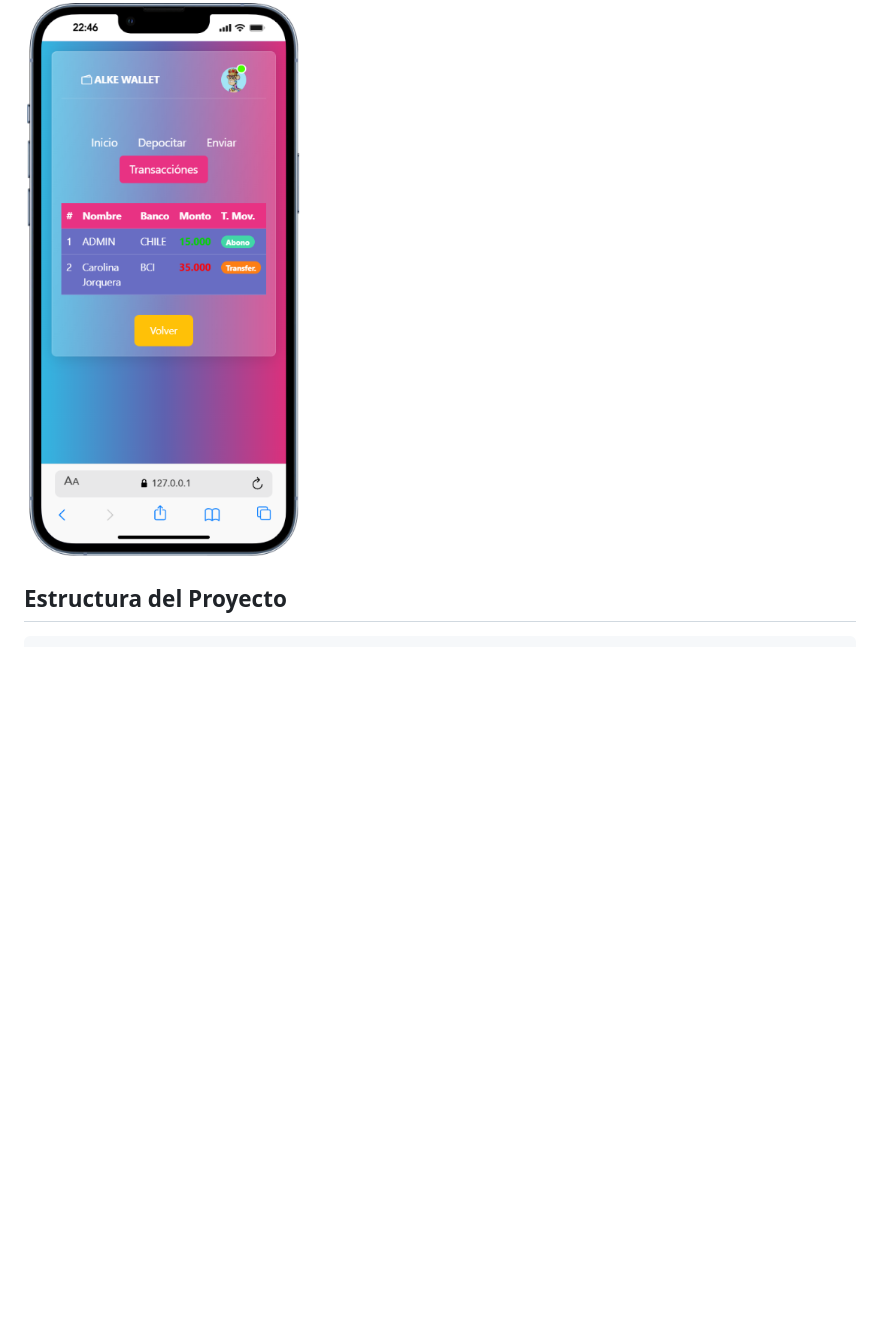
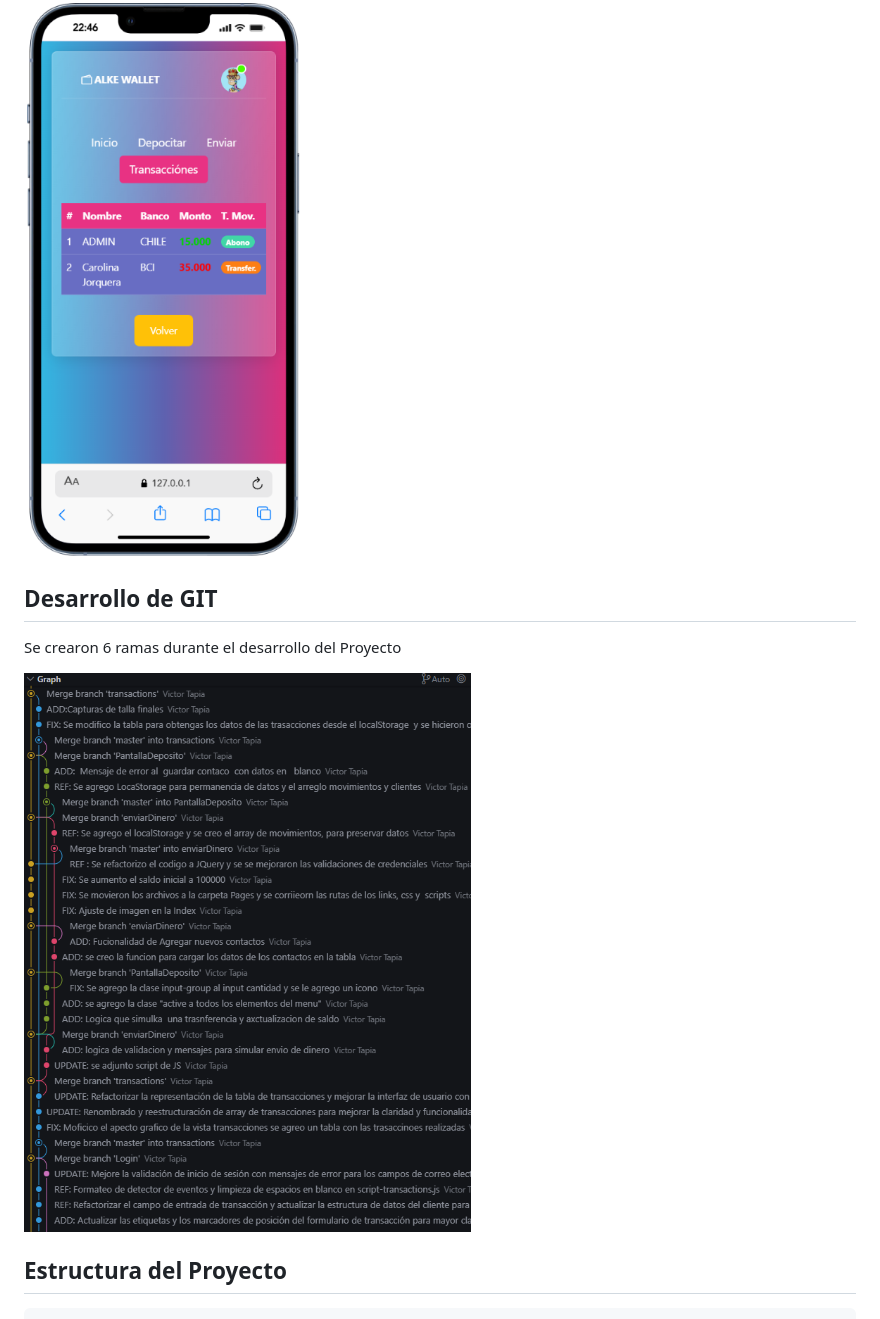
Before and after one commit to VictorTapiaEgana/ALKEWALLET, a Markdown page: README.md, the part around the change. Drawn GitHub-style; blank space fills up the shorter version.

Commit message:
ADD: Detalle de uso de branches del proyecto

```diff
--- a/README.md
+++ b/README.md
@@ -73,6 +73,11 @@ La pantalla de transacciones muestra un detalle de los Abonos y transacciones re
 
 
 
+## Desarrollo de GIT
+
+Se crearon 6 ramas durante el desarrollo del Proyecto
+
+![Branches](https://raw.githubusercontent.com/VictorTapiaEgana/ALKEWALLET/refs/heads/master/images/brabches.png)
 
 ## Estructura del Proyecto
 
```
